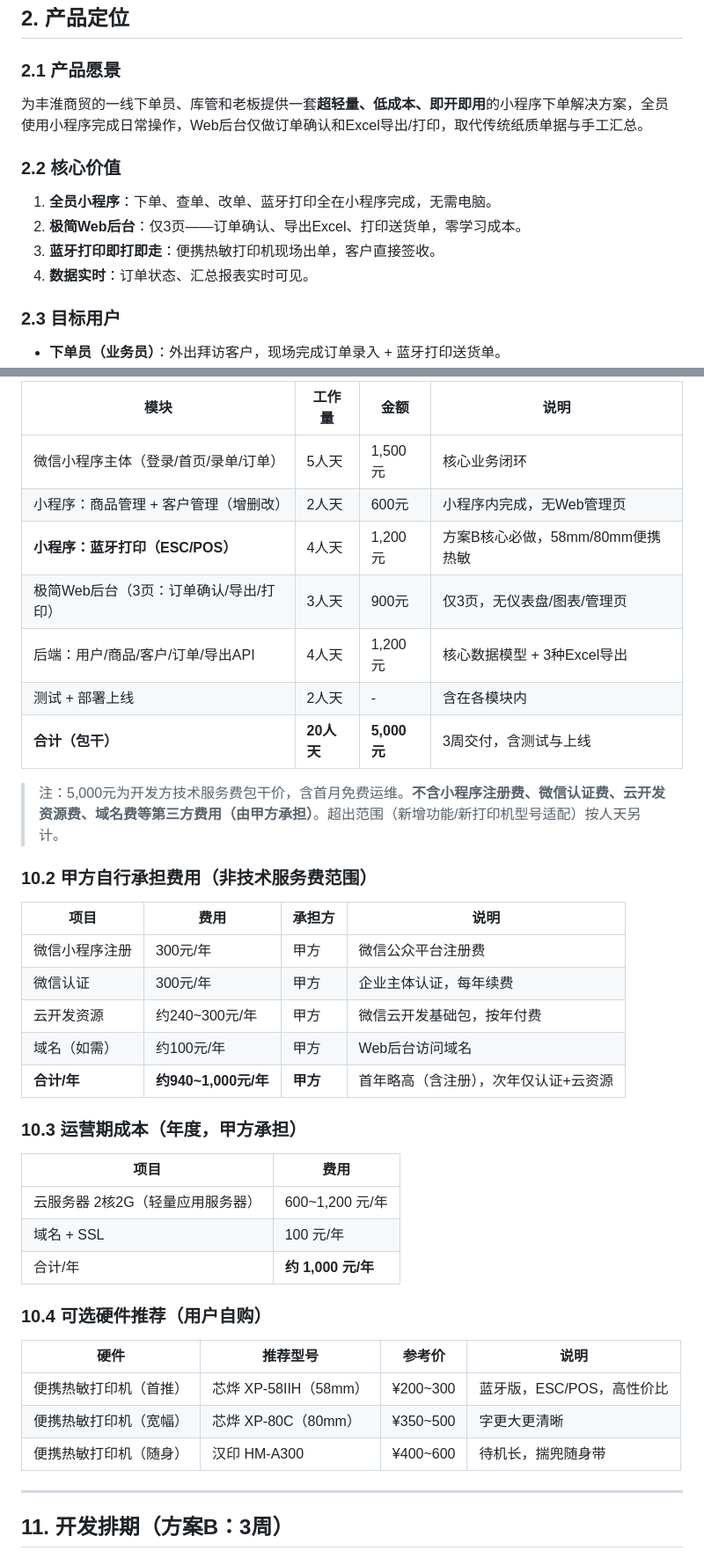
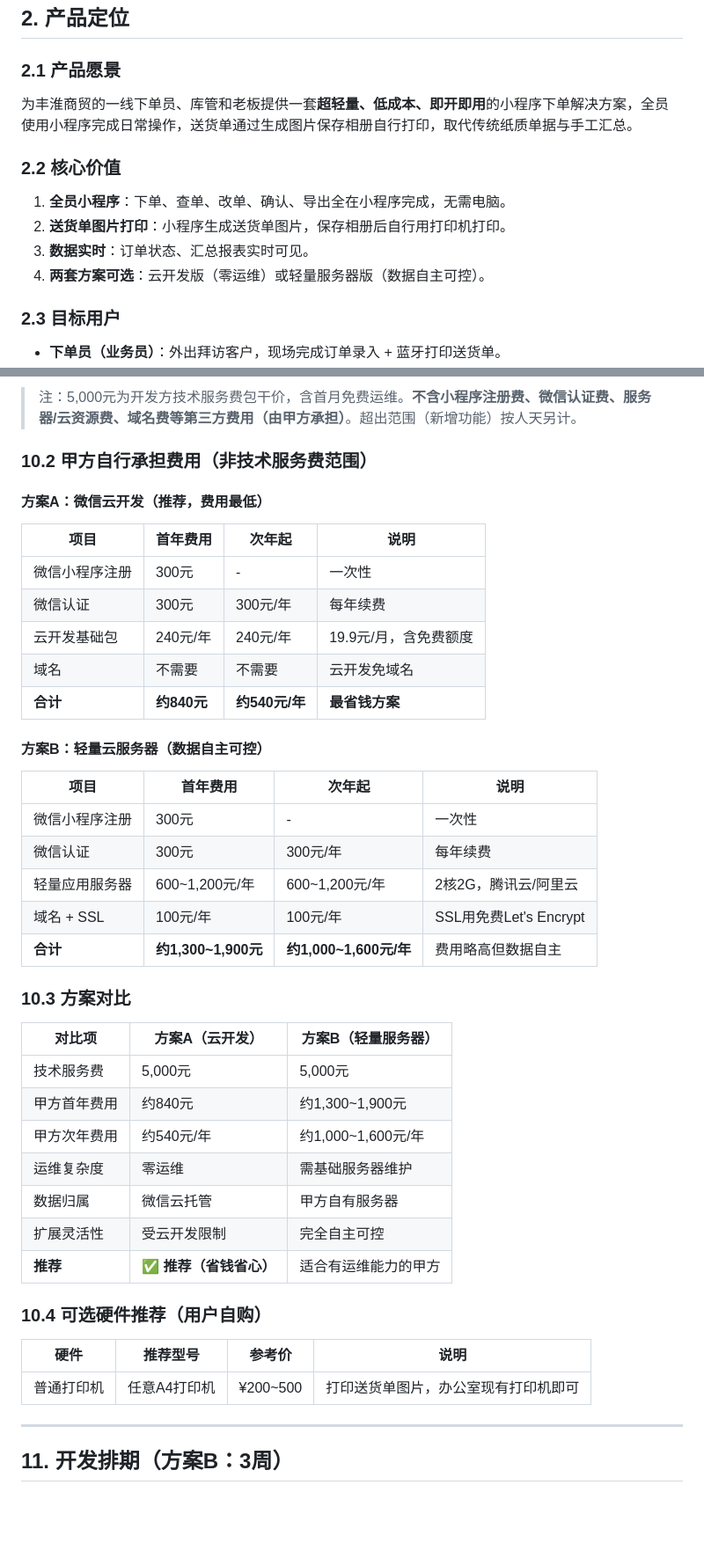
Before and after one commit to swift3000/fenghuai-trading, a Markdown page: 文档/PRD_产品需求文档.md, 2 parts joined by grey strips. Shown at 88% size. GitHub-like rendering; blank space fills up the shorter version.

```diff
--- a/文档/PRD_产品需求文档.md
+++ b/文档/PRD_产品需求文档.md
@@ -58,13 +58,13 @@
 ## 2. 产品定位
 
 ### 2.1 产品愿景
-为丰淮商贸的一线下单员、库管和老板提供一套**超轻量、低成本、即开即用**的小程序下单解决方案，全员使用小程序完成日常操作，Web后台仅做订单确认和Excel导出/打印，取代传统纸质单据与手工汇总。
+为丰淮商贸的一线下单员、库管和老板提供一套**超轻量、低成本、即开即用**的小程序下单解决方案，全员使用小程序完成日常操作，送货单通过生成图片保存相册自行打印，取代传统纸质单据与手工汇总。
 
 ### 2.2 核心价值
-1. **全员小程序**：下单、查单、改单、蓝牙打印全在小程序完成，无需电脑。
-2. **极简Web后台**：仅3页——订单确认、导出Excel、打印送货单，零学习成本。
-3. **蓝牙打印即打即走**：便携热敏打印机现场出单，客户直接签收。
-4. **数据实时**：订单状态、汇总报表实时可见。
+1. **全员小程序**：下单、查单、改单、确认、导出全在小程序完成，无需电脑。
+2. **送货单图片打印**：小程序生成送货单图片，保存相册后自行用打印机打印。
+3. **数据实时**：订单状态、汇总报表实时可见。
+4. **两套方案可选**：云开发版（零运维）或轻量服务器版（数据自主可控）。
 
 ### 2.3 目标用户
 - **下单员（业务员）**：外出拜访客户，现场完成订单录入 + 蓝牙打印送货单。
@@ -527,41 +536,45 @@
 
-| 模块 | 工作量 | 金额 | 说明 |
-|------|--------|------|------|
-| 微信小程序主体（登录/首页/录单/订单） | 5人天 | 1,500元 | 核心业务闭环 |
-| 小程序：商品管理 + 客户管理（增删改） | 2人天 | 600元 | 小程序内完成，无Web管理页 |
-| **小程序：蓝牙打印（ESC/POS）** | 4人天 | 1,200元 | 方案B核心必做，58mm/80mm便携热敏 |
-| 极简Web后台（3页：订单确认/导出/打印） | 3人天 | 900元 | 仅3页，无仪表盘/图表/管理页 |
-| 后端：用户/商品/客户/订单/导出API | 4人天 | 1,200元 | 核心数据模型 + 3种Excel导出 |
-| 测试 + 部署上线 | 2人天 | - | 含在各模块内 |
-| **合计（包干）** | **20人天** | **5,000元** | 3周交付，含测试与上线 |
-
-> 注：5,000元为开发方技术服务费包干价，含首月免费运维。**不含小程序注册费、微信认证费、云开发资源费、域名费等第三方费用（由甲方承担）**。超出范围（新增功能/新打印机型号适配）按人天另计。
+> 注：5,000元为开发方技术服务费包干价，含首月免费运维。**不含小程序注册费、微信认证费、服务器/云资源费、域名费等第三方费用（由甲方承担）**。超出范围（新增功能）按人天另计。
 
 ### 10.2 甲方自行承担费用（非技术服务费范围）
 
-| 项目 | 费用 | 承担方 | 说明 |
-|------|------|--------|------|
-| 微信小程序注册 | 300元/年 | 甲方 | 微信公众平台注册费 |
-| 微信认证 | 300元/年 | 甲方 | 企业主体认证，每年续费 |
-| 云开发资源 | 约240~300元/年 | 甲方 | 微信云开发基础包，按年付费 |
-| 域名（如需） | 约100元/年 | 甲方 | Web后台访问域名 |
-| **合计/年** | **约940~1,000元/年** | **甲方** | 首年略高（含注册），次年仅认证+云资源 |
+#### 方案A：微信云开发（推荐，费用最低）
 
-### 10.3 运营期成本（年度，甲方承担）
+| 项目 | 首年费用 | 次年起 | 说明 |
+|------|---------|--------|------|
+| 微信小程序注册 | 300元 | - | 一次性 |
+| 微信认证 | 300元 | 300元/年 | 每年续费 |
+| 云开发基础包 | 240元/年 | 240元/年 | 19.9元/月，含免费额度 |
+| 域名 | 不需要 | 不需要 | 云开发免域名 |
+| **合计** | **约840元** | **约540元/年** | **最省钱方案** |
 
-| 项目 | 费用 |
-|------|------|
-| 云服务器 2核2G（轻量应用服务器） | 600~1,200 元/年 |
-| 域名 + SSL | 100 元/年 |
-| 合计/年 | **约 1,000 元/年** |
+#### 方案B：轻量云服务器（数据自主可控）
+
+| 项目 | 首年费用 | 次年起 | 说明 |
+|------|---------|--------|------|
+| 微信小程序注册 | 300元 | - | 一次性 |
+| 微信认证 | 300元 | 300元/年 | 每年续费 |
+| 轻量应用服务器 | 600~1,200元/年 | 600~1,200元/年 | 2核2G，腾讯云/阿里云 |
+| 域名 + SSL | 100元/年 | 100元/年 | SSL用免费Let's Encrypt |
+| **合计** | **约1,300~1,900元** | **约1,000~1,600元/年** | 费用略高但数据自主 |
+
+### 10.3 方案对比
+
+| 对比项 | 方案A（云开发） | 方案B（轻量服务器） |
+|--------|----------------|-------------------|
+| 技术服务费 | 5,000元 | 5,000元 |
+| 甲方首年费用 | 约840元 | 约1,300~1,900元 |
+| 甲方次年费用 | 约540元/年 | 约1,000~1,600元/年 |
+| 运维复杂度 | 零运维 | 需基础服务器维护 |
+| 数据归属 | 微信云托管 | 甲方自有服务器 |
+| 扩展灵活性 | 受云开发限制 | 完全自主可控 |
+| **推荐** | **✅ 推荐（省钱省心）** | 适合有运维能力的甲方 |
 
 ### 10.4 可选硬件推荐（用户自购）
 
 | 硬件 | 推荐型号 | 参考价 | 说明 |
 |------|---------|--------|------|
-| 便携热敏打印机（首推） | 芯烨 XP-58IIH（58mm） | ¥200~300 | 蓝牙版，ESC/POS，高性价比 |
-| 便携热敏打印机（宽幅） | 芯烨 XP-80C（80mm） | ¥350~500 | 字更大更清晰 |
-| 便携热敏打印机（随身） | 汉印 HM-A300 | ¥400~600 | 待机长，揣兜随身带 |
+| 普通打印机 | 任意A4打印机 | ¥200~500 | 打印送货单图片，办公室现有打印机即可 |
 
 ---
 
```
Also changed, not shown: other parts of 文档/PRD_产品需求文档.md (+54 -45 lines), 文档/TDD_技术规格书.md (+49 -32 lines).
